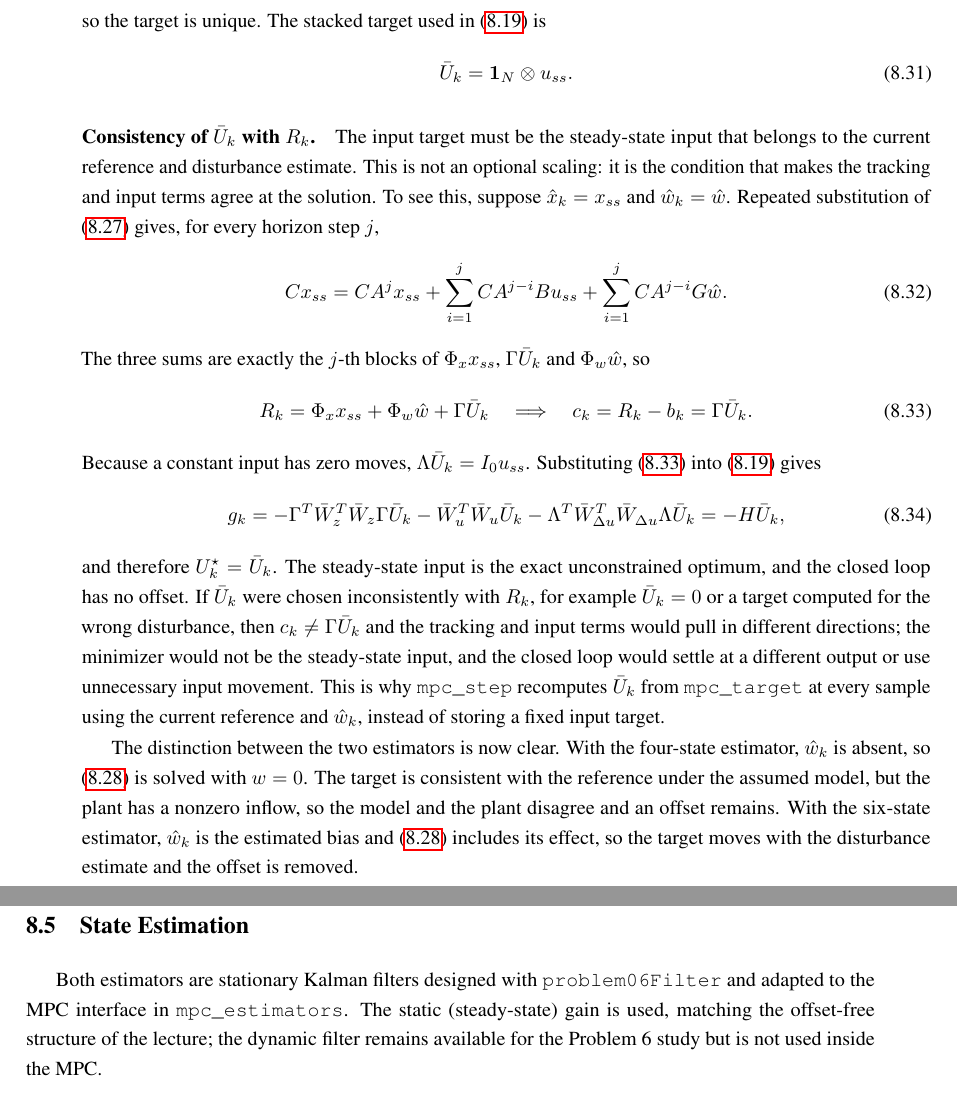
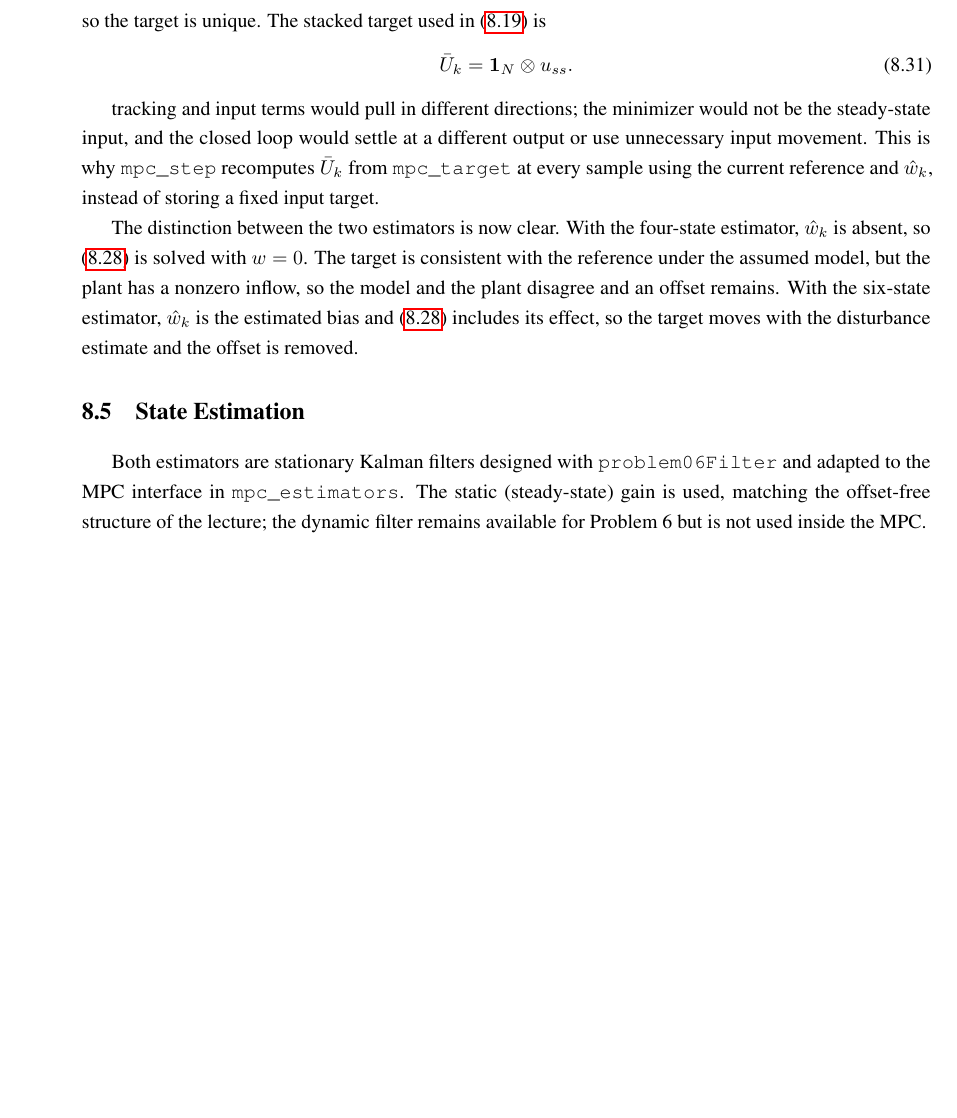
Before and after one commit to Tycho887/MPC2026, a LaTeX thesis (mainReport.tex, which reads tex/chapters/Problem8.tex): two parts of pages 59 and 60 of 71 before the commit and part of page 59 of 71 after it, the two joined at a grey line, cut so that both start at the same text, the shorter picture padded with empty space. Compiled offline with pdfLaTeX.

Commit message:
Changed a few things in problem 8 text

```diff
--- a/tex/chapters/Problem8.tex
+++ b/tex/chapters/Problem8.tex
@@ -328,40 +328,40 @@ so the target is unique. The stacked target used in
  \label{eq:p8-ubar}
 \end{equation}
 
-\paragraph{Consistency of $\bar U_k$ with $R_k$.}
-The input target must be the steady-state input that belongs to the current
-reference and disturbance estimate. This is not an optional scaling: it is
-the condition that makes the tracking and input terms agree at the solution.
-To see this, suppose $\hat x_k=x_{ss}$ and $\hat w_k=\hat w$. Repeated
-substitution of \eqref{eq:p8-ss-equations} gives, for every horizon step
-$j$,
-\begin{equation}
- Cx_{ss}=CA^jx_{ss}
- +\sum_{i=1}^{j}CA^{j-i}Bu_{ss}
- +\sum_{i=1}^{j}CA^{j-i}G\hat w.
- \label{eq:p8-ss-stack}
-\end{equation}
-The three sums are exactly the $j$-th blocks of
-$\Phi_x x_{ss}$, $\Gamma\bar U_k$ and $\Phi_w\hat w$, so
-\begin{equation}
- R_k=\Phi_x x_{ss}+\Phi_w\hat w+\Gamma\bar U_k
- \quad\Longrightarrow\quad
- c_k=R_k-b_k=\Gamma\bar U_k.
- \label{eq:p8-consistency}
-\end{equation}
-Because a constant input has zero moves, $\Lambda\bar U_k=I_0u_{ss}$.
-Substituting \eqref{eq:p8-consistency} into \eqref{eq:p8-g} gives
-\begin{equation}
- g_k=-\Gamma^T\bar W_z^T\bar W_z\Gamma\bar U_k
-     -\bar W_u^T\bar W_u\bar U_k
-     -\Lambda^T\bar W_{\Delta u}^T\bar W_{\Delta u}\Lambda\bar U_k
- =-H\bar U_k,
- \label{eq:p8-g-steady}
-\end{equation}
-and therefore $U_k^\star=\bar U_k$. The steady-state input is the exact
-unconstrained optimum, and the closed loop has no offset. If $\bar U_k$ were
-chosen inconsistently with $R_k$, for example $\bar U_k=0$ or a target
-computed for the wrong disturbance, then $c_k\ne\Gamma\bar U_k$ and the
+%\paragraph{Consistency of $\bar U_k$ with $R_k$.}
+%The input target must be the steady-state input that belongs to the current
+%reference and disturbance estimate. This is not an optional scaling: it is
+%the condition that makes the tracking and input terms agree at the solution.
+%To see this, suppose $\hat x_k=x_{ss}$ and $\hat w_k=\hat w$. Repeated
+%substitution of \eqref{eq:p8-ss-equations} gives, for every horizon step
+%$j$,
+%\begin{equation}
+% Cx_{ss}=CA^jx_{ss}
+% +\sum_{i=1}^{j}CA^{j-i}Bu_{ss}
+% +\sum_{i=1}^{j}CA^{j-i}G\hat w.
+% \label{eq:p8-ss-stack}
+%\end{equation}
+%he three sums are exactly the $j$-th blocks of
+%$\Phi_x x_{ss}$, $\Gamma\bar U_k$ and $\Phi_w\hat w$, so
+%\begin{equation}
+% R_k=\Phi_x x_{ss}+\Phi_w\hat w+\Gamma\bar U_k
+ %\quad\Longrightarrow\quad
+ %c_k=R_k-b_k=\Gamma\bar U_k.
+ %\label{eq:p8-consistency}
+%\end{equation}
+%Because a constant input has zero moves, $\Lambda\bar U_k=I_0u_{ss}$.
+%Substituting \eqref{eq:p8-consistency} into \eqref{eq:p8-g} gives
+%\begin{equation}
+% g_k=-\Gamma^T\bar W_z^T\bar W_z\Gamma\bar U_k
+%     -\bar W_u^T\bar W_u\bar U_k
+%     -\Lambda^T\bar W_{\Delta u}^T\bar W_{\Delta u}\Lambda\bar U_k
+% =-H\bar U_k,
+% \label{eq:p8-g-steady}
+%\end{equation}
+%and therefore $U_k^\star=\bar U_k$. The steady-state input is the exact
+%unconstrained optimum, and the closed loop has no offset. If $\bar U_k$ were
+%chosen inconsistently with $R_k$, for example $\bar U_k=0$ or a target
+%computed for the wrong disturbance, then $c_k\ne\Gamma\bar U_k$ and the
 tracking and input terms would pull in different directions; the minimizer
 would not be the steady-state input, and the closed loop would settle at a
 different output or use unnecessary input movement. This is why
@@ -384,7 +384,7 @@ Both estimators are stationary Kalman filters designed with
 \texttt{problem06Filter} and adapted to the MPC interface in
 \texttt{mpc\_estimators}. The static (steady-state) gain is used, matching the
 offset-free structure of the lecture; the dynamic filter remains available
-for the Problem~6 study but is not used inside the MPC.
+for Problem~6 but is not used inside the MPC.
 
 \subsection{Four-State Unbiased Kalman Filter}
 
```
